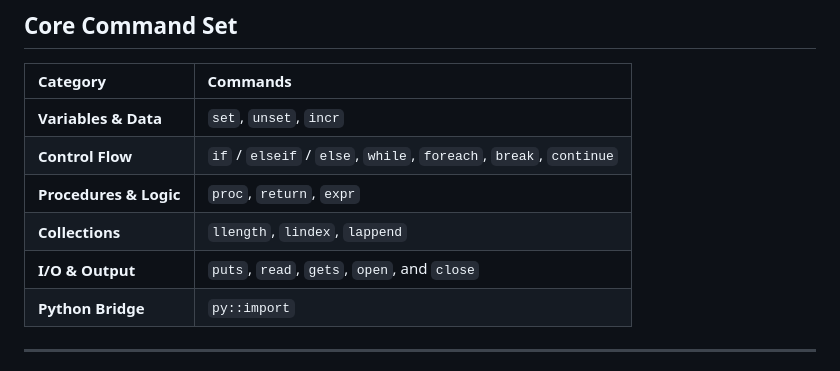
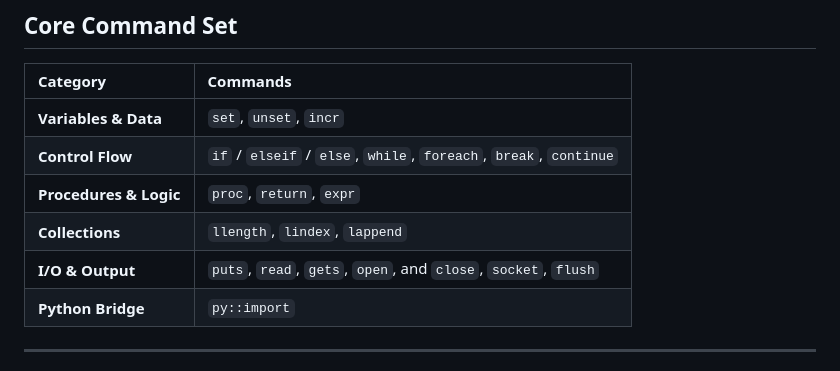
Before and after one commit to TCLpy/TCLpy, a Markdown page: README.md, the part around the change. Drawn GitHub-style.

```diff
--- a/README.md
+++ b/README.md
@@ -27,7 +27,7 @@
 | **Control Flow** | `if` / `elseif` / `else`, `while`, `foreach`, `break`, `continue` |
 | **Procedures & Logic** | `proc`, `return`, `expr` |
 | **Collections** | `llength`, `lindex`, `lappend` |
-| **I/O & Output** | `puts`, `read`, `gets`, `open`, and `close` |
+| **I/O & Output** | `puts`, `read`, `gets`, `open`, and `close`, `socket`, `flush` |
 | **Python Bridge** | `py::import` |
 
 ---
```
